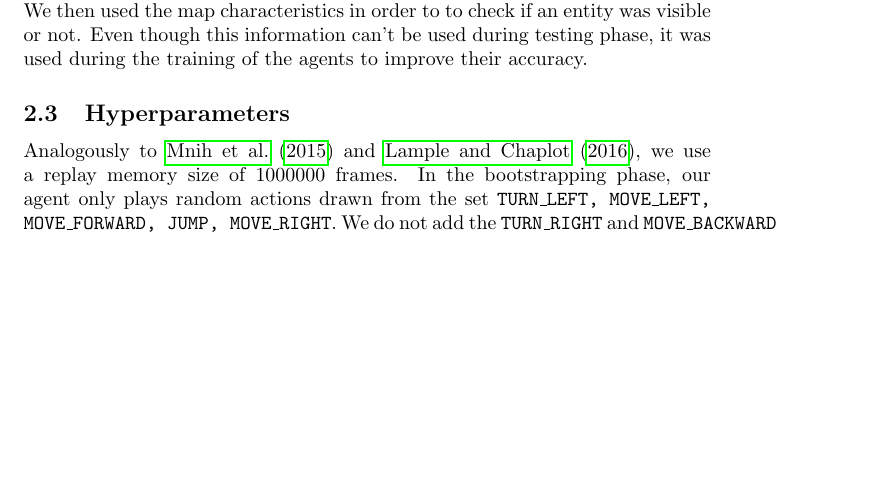
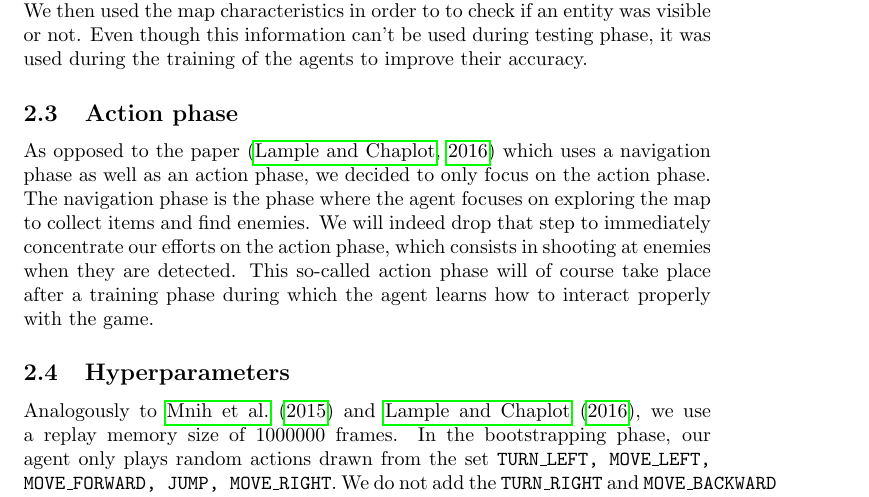
Before and after one commit to fhennecker/deepdoom, a LaTeX paper (report/report.tex): part of page 2 of 3, cut so that both start at the same text, the shorter picture padded with empty space. Compiled offline with pdfLaTeX; a LaTeX package or settings file that is missing is left out.

Commit message:
[Add-Report] Action phase

```diff
--- a/report/report.tex
+++ b/report/report.tex
@@ -33,6 +33,9 @@ In order to implement the techniques described in the paper,\todo{}
 \subsection{Game Features}
 As described in the paper \citep{Lample2016}, agents not using the game features were unable to accurately detect enemies and were thus randomly shooting around hoping that those shots would reach their targets. In order to overcome the gaps in efficiency, we used the game features. The \texttt{Label buffer} was used to fetch all the entities present in the vision frustum. However, entities hidden by other scene elements, typically walls, were also parts of that buffer. We then used the map characteristics in order to to check if an entity was visible or not. Even though this information can't be used during testing phase, it was used during the training of the agents to improve their accuracy.
 
+\subsection{Action phase}
+As opposed to the paper \citep{Lample2016} which uses a navigation phase as well as an action phase, we decided to only focus on the action phase. The navigation phase is the phase where the agent focuses on exploring the map to collect items and find enemies. We will indeed drop that step to immediately concentrate our efforts on the action phase, which consists in shooting at enemies when they are detected. This so-called action phase will of course take place after a training phase during which the agent learns how to interact properly with the game.
+
 
 \subsection{Hyperparameters}
 Analogously to \cite{Mnih2015} and \cite{Lample2016}, we use a replay memory size of 1000000 frames. In the bootstrapping phase, our agent only plays random actions drawn from the set \texttt{TURN\_LEFT, MOVE\_LEFT, MOVE\_FORWARD, JUMP, MOVE\_RIGHT}. We do not add the \texttt{TURN\_RIGHT} and \texttt{MOVE\_BACKWARD} actions, because a uniformely random sample of all these actions would lead the agent to stay at the same place and face approximately the same direction all the time. This bootstrapping phase is used to populate the replay memory.
```
